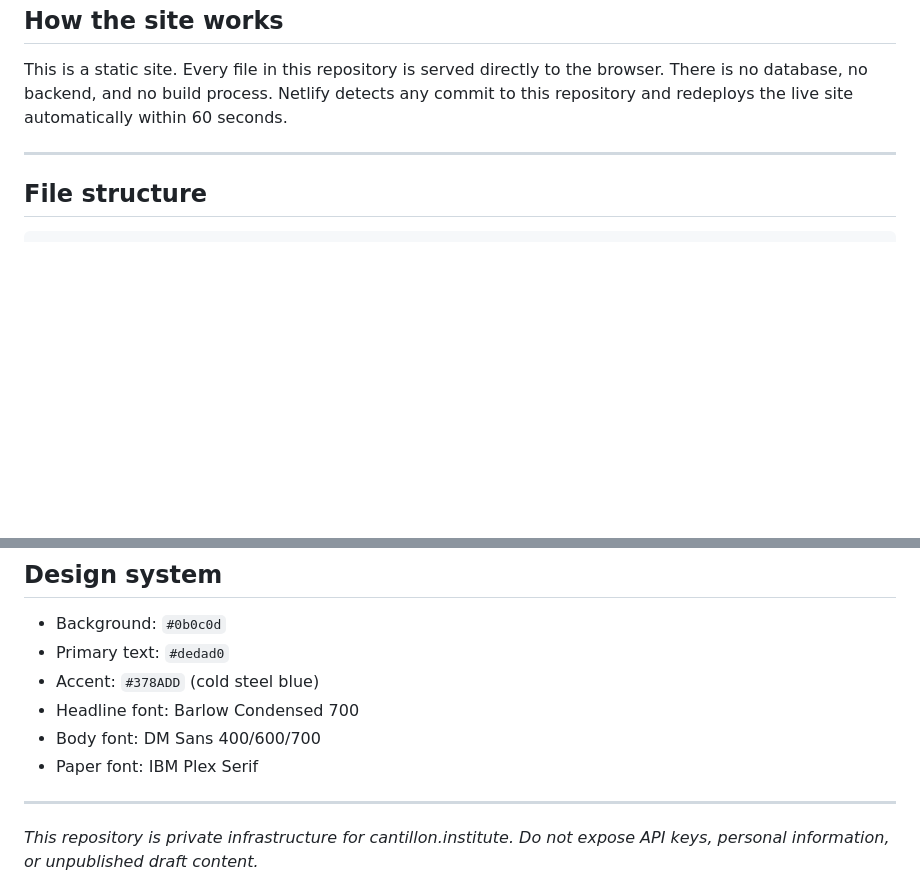
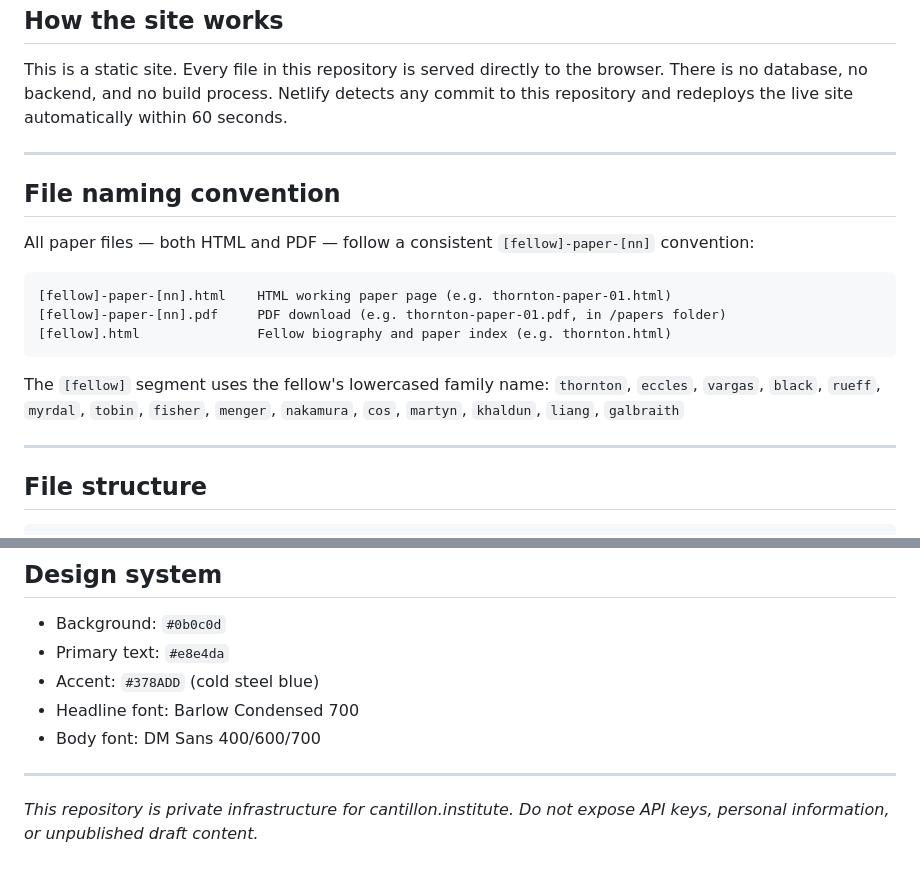
Before and after one commit to dba-intern/cantillon-institute, a Markdown page: README.md, 2 parts joined by grey strips. Drawn GitHub-style; blank space fills up the shorter version.

````diff
--- a/README.md
+++ b/README.md
@@ -12,6 +12,21 @@ This is a static site. Every file in this repository is served directly to the b
 
 ---
 
+## File naming convention
+
+All paper files — both HTML and PDF — follow a consistent `[fellow]-paper-[nn]` convention:
+
+```
+[fellow]-paper-[nn].html    HTML working paper page (e.g. thornton-paper-01.html)
+[fellow]-paper-[nn].pdf     PDF download (e.g. thornton-paper-01.pdf, in /papers folder)
+[fellow].html               Fellow biography and paper index (e.g. thornton.html)
+```
+
+The `[fellow]` segment uses the fellow's lowercased family name:
+`thornton`, `eccles`, `vargas`, `black`, `rueff`, `myrdal`, `tobin`, `fisher`, `menger`, `nakamura`, `cos`, `martyn`, `khaldun`, `liang`, `galbraith`
+
+---
+
 ## File structure
 
 ```
@@ -89,11 +192,10 @@ Examples of planned pages:
 ## Design system
 
 - Background: `#0b0c0d`
-- Primary text: `#dedad0`
+- Primary text: `#e8e4da`
 - Accent: `#378ADD` (cold steel blue)
 - Headline font: Barlow Condensed 700
 - Body font: DM Sans 400/600/700
-- Paper font: IBM Plex Serif
 
 ---
 
````
Also changed, not shown: other parts of README.md (+120 -32 lines).
